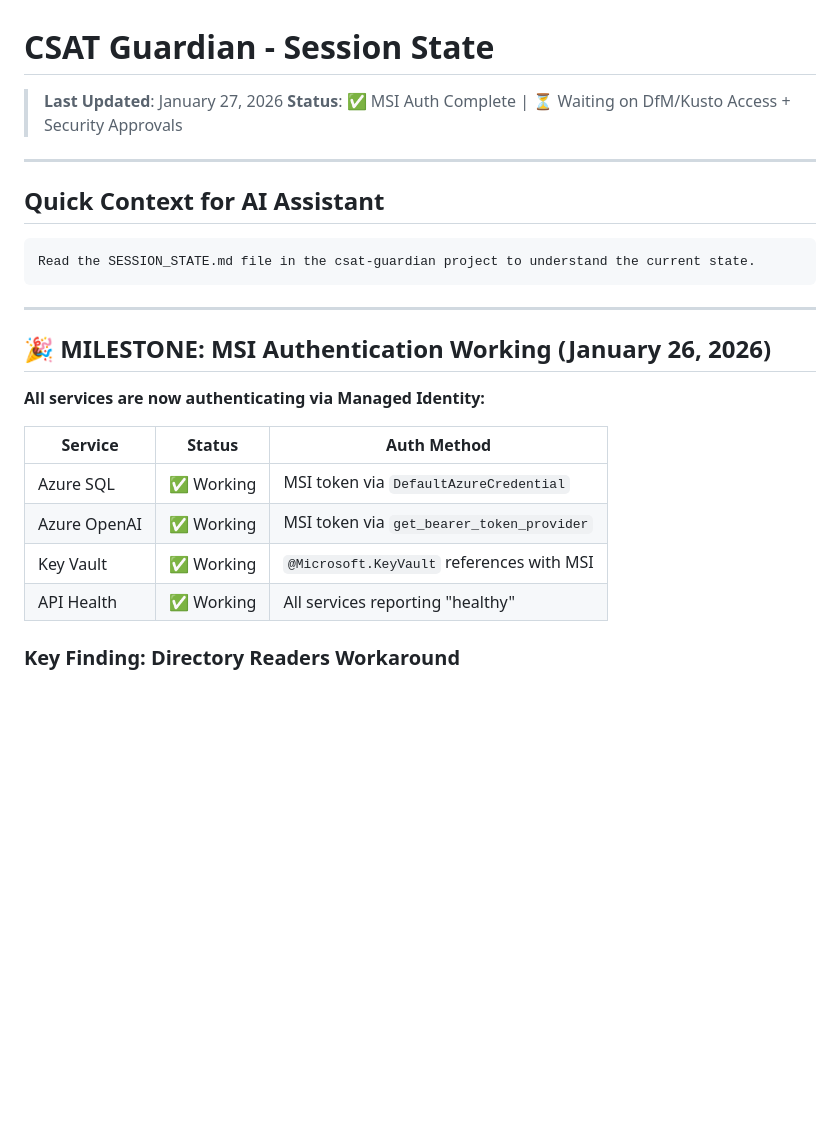
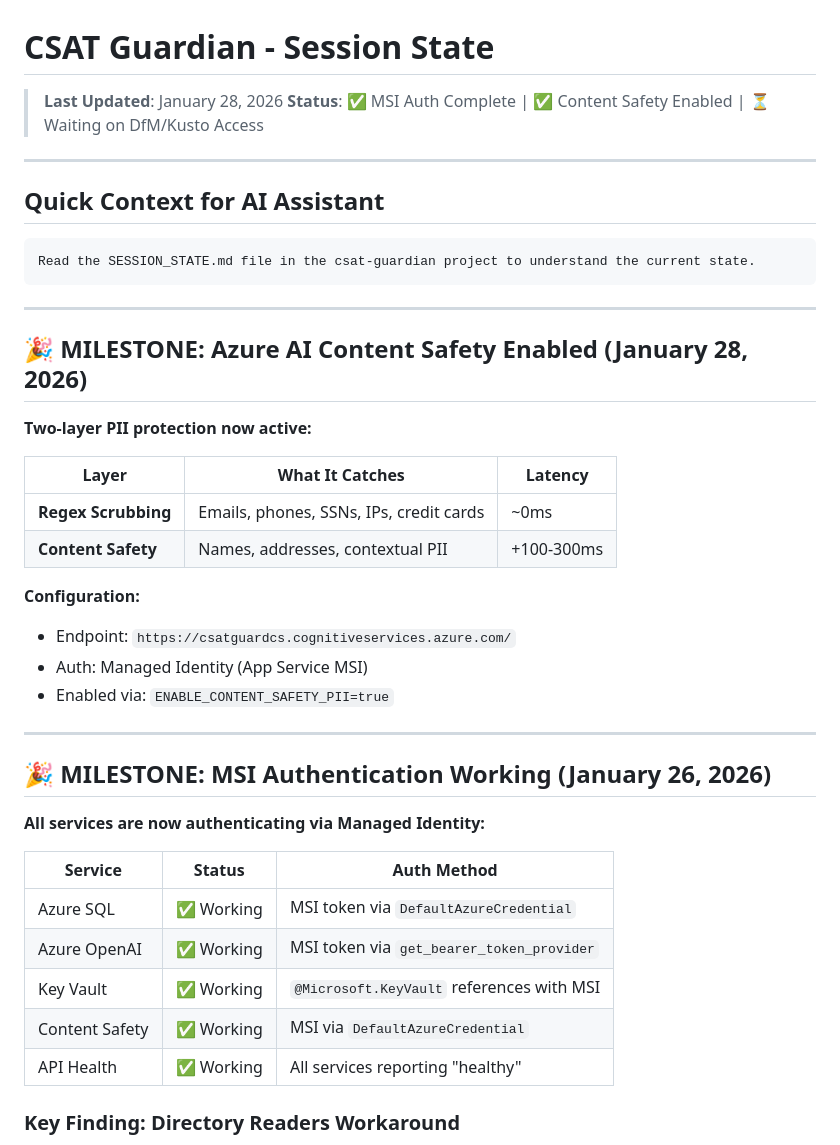
Before and after one commit to KyleMonteagudo/csat-guardian, a Markdown page: SESSION_STATE.md, the part around the change. GitHub-like rendering; blank space fills up the shorter version.

Commit message:
docs: update SESSION_STATE with Content Safety milestone

````diff
--- a/SESSION_STATE.md
+++ b/SESSION_STATE.md
@@ -1,7 +1,7 @@
 # CSAT Guardian - Session State
 
-> **Last Updated**: January 27, 2026
-> **Status**: ✅ MSI Auth Complete | ⏳ Waiting on DfM/Kusto Access + Security Approvals
+> **Last Updated**: January 28, 2026
+> **Status**: ✅ MSI Auth Complete | ✅ Content Safety Enabled | ⏳ Waiting on DfM/Kusto Access
 
 ---
 
@@ -10,6 +10,22 @@
 ```
 Read the SESSION_STATE.md file in the csat-guardian project to understand the current state.
 ```
+
+---
+
+## 🎉 MILESTONE: Azure AI Content Safety Enabled (January 28, 2026)
+
+**Two-layer PII protection now active:**
+
+| Layer | What It Catches | Latency |
+|-------|-----------------|---------|
+| **Regex Scrubbing** | Emails, phones, SSNs, IPs, credit cards | ~0ms |
+| **Content Safety** | Names, addresses, contextual PII | +100-300ms |
+
+**Configuration:**
+- Endpoint: `https://csatguardcs.cognitiveservices.azure.com/`
+- Auth: Managed Identity (App Service MSI)
+- Enabled via: `ENABLE_CONTENT_SAFETY_PII=true`
 
 ---
 
@@ -22,6 +38,7 @@ Read the SESSION_STATE.md file in the csat-guardian project to understand the cu
 | Azure SQL | ✅ Working | MSI token via `DefaultAzureCredential` |
 | Azure OpenAI | ✅ Working | MSI token via `get_bearer_token_provider` |
 | Key Vault | ✅ Working | `@Microsoft.KeyVault` references with MSI |
+| Content Safety | ✅ Working | MSI via `DefaultAzureCredential` |
 | API Health | ✅ Working | All services reporting "healthy" |
 
 ### Key Finding: Directory Readers Workaround
````
